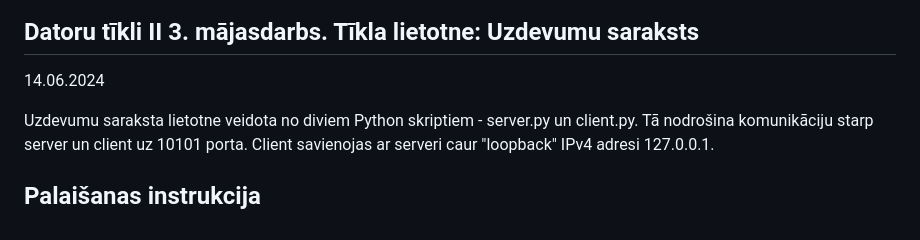
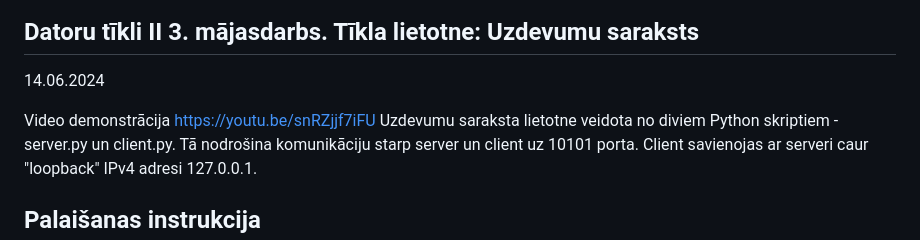
Before and after one commit to edgarslakis/lu-darbi, a Markdown page: README.md, the part around the change. Rendered like a GitHub page.

Commit message:
Pievienota video demonstrācija

```diff
--- a/README.md
+++ b/README.md
@@ -2,6 +2,7 @@
 ## Datoru tīkli II 3. mājasdarbs. Tīkla lietotne: **Uzdevumu saraksts**
 14.06.2024
 
+Video demonstrācija https://youtu.be/snRZjjf7iFU
 Uzdevumu saraksta lietotne veidota no diviem Python skriptiem - server.py un client.py. Tā nodrošina komunikāciju starp server un client uz 10101 porta. Client savienojas ar serveri caur "loopback" IPv4 adresi 127.0.0.1.
 
 ## Palaišanas instrukcija
```
